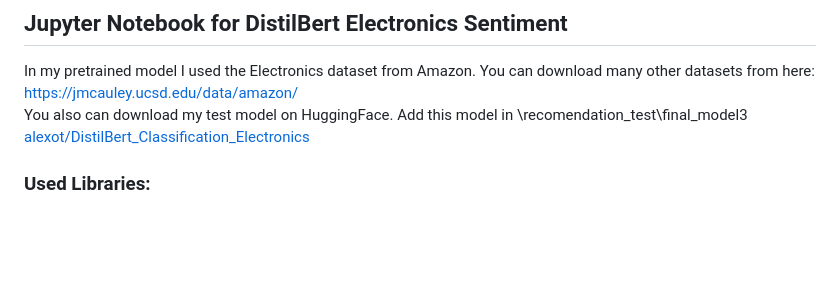
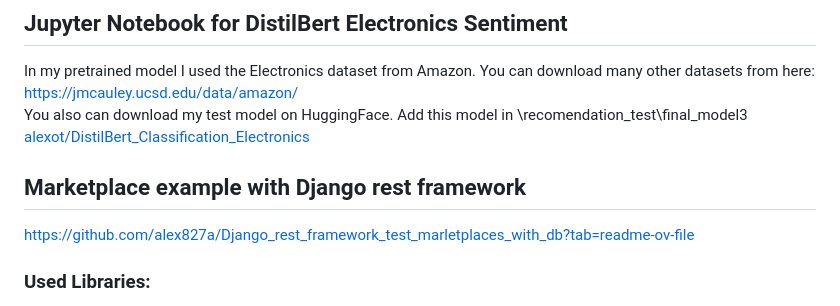
Before and after one commit to alex827a/Django_and_recomendation_distilbert_system, a Markdown page: README.md, the part around the change. Rendered like a GitHub page; blank space fills up the shorter version.

```diff
--- a/README.md
+++ b/README.md
@@ -54,6 +54,9 @@ In my pretrained model I used the Electronics dataset from Amazon. You can downl
 https://jmcauley.ucsd.edu/data/amazon/
 You also can download my test model on HuggingFace. Add this model in \recomendation_test\final_model3
 [alexot/DistilBert_Classification_Electronics](https://huggingface.co/alexot/DistilBert_Classification_Electronics)
+
+## Marketplace example with Django rest framework
+https://github.com/alex827a/Django_rest_framework_test_marletplaces_with_db?tab=readme-ov-file
 ### Used Libraries:
 os
 nltk
```
